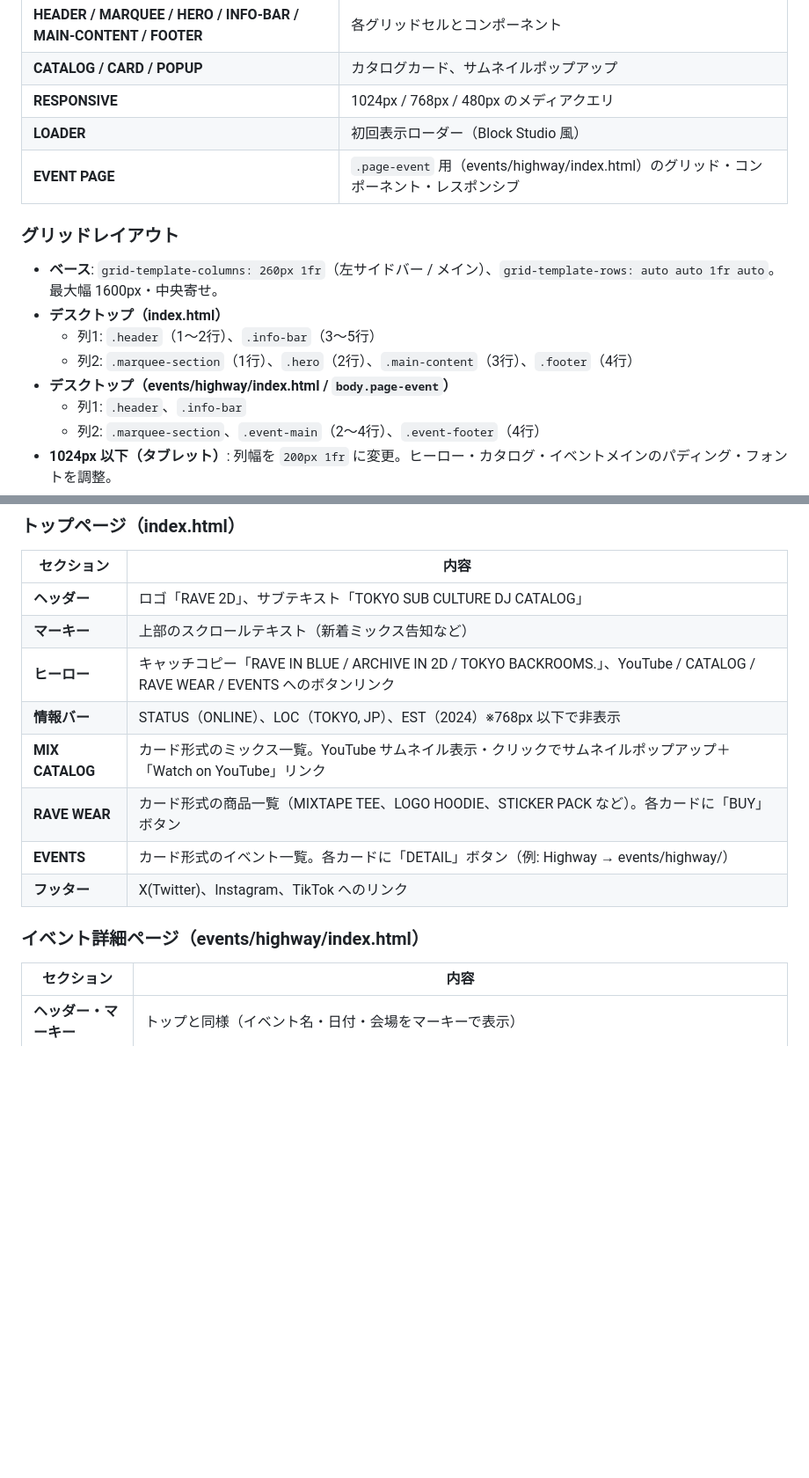
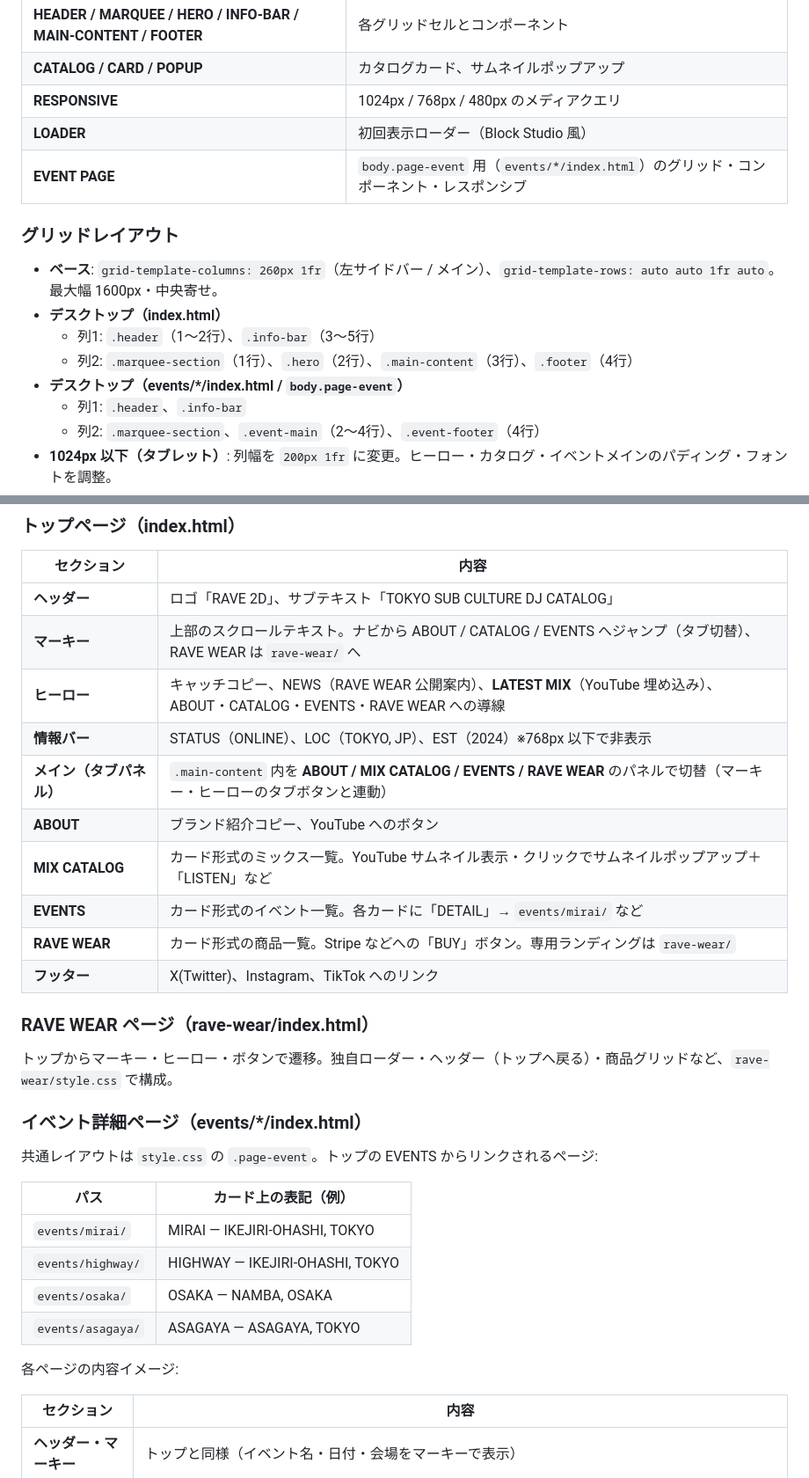
Before and after one commit to ojoknek/rave2d, a Markdown page: README.md, 2 parts joined by grey strips. Shown at 88% size. Drawn GitHub-style; blank space fills up the shorter version.

```diff
--- a/README.md
+++ b/README.md
@@ -47,7 +61,7 @@ rave2d/
 | **CATALOG / CARD / POPUP** | カタログカード、サムネイルポップアップ |
 | **RESPONSIVE** | 1024px / 768px / 480px のメディアクエリ |
 | **LOADER** | 初回表示ローダー（Block Studio 風） |
-| **EVENT PAGE** | `.page-event` 用（events/highway/index.html）のグリッド・コンポーネント・レスポンシブ |
+| **EVENT PAGE** | `body.page-event` 用（`events/*/index.html`）のグリッド・コンポーネント・レスポンシブ |
 
 ### グリッドレイアウト
 
@@ -55,7 +69,7 @@ rave2d/
 - **デスクトップ（index.html）**
   - 列1: `.header`（1〜2行）、`.info-bar`（3〜5行）
   - 列2: `.marquee-section`（1行）、`.hero`（2行）、`.main-content`（3行）、`.footer`（4行）
-- **デスクトップ（events/highway/index.html / `body.page-event`）**
+- **デスクトップ（events/*/index.html / `body.page-event`）**
   - 列1: `.header`、`.info-bar`
   - 列2: `.marquee-section`、`.event-main`（2〜4行）、`.event-footer`（4行）
 - **1024px 以下（タブレット）**: 列幅を `200px 1fr` に変更。ヒーロー・カタログ・イベントメインのパディング・フォントを調整。
@@ -97,15 +112,32 @@ rave2d/
 | セクション | 内容 |
 |-----------|------|
 | **ヘッダー** | ロゴ「RAVE 2D」、サブテキスト「TOKYO SUB CULTURE DJ CATALOG」 |
-| **マーキー** | 上部のスクロールテキスト（新着ミックス告知など） |
-| **ヒーロー** | キャッチコピー「RAVE IN BLUE / ARCHIVE IN 2D / TOKYO BACKROOMS.」、YouTube / CATALOG / RAVE WEAR / EVENTS へのボタンリンク |
+| **マーキー** | 上部のスクロールテキスト。ナビから ABOUT / CATALOG / EVENTS へジャンプ（タブ切替）、RAVE WEAR は `rave-wear/` へ |
+| **ヒーロー** | キャッチコピー、NEWS（RAVE WEAR 公開案内）、**LATEST MIX**（YouTube 埋め込み）、ABOUT・CATALOG・EVENTS・RAVE WEAR への導線 |
 | **情報バー** | STATUS（ONLINE）、LOC（TOKYO, JP）、EST（2024）※768px 以下で非表示 |
-| **MIX CATALOG** | カード形式のミックス一覧。YouTube サムネイル表示・クリックでサムネイルポップアップ＋「Watch on YouTube」リンク |
-| **RAVE WEAR** | カード形式の商品一覧（MIXTAPE TEE、LOGO HOODIE、STICKER PACK など）。各カードに「BUY」ボタン |
-| **EVENTS** | カード形式のイベント一覧。各カードに「DETAIL」ボタン（例: Highway → events/highway/） |
+| **メイン（タブパネル）** | `.main-content` 内を **ABOUT / MIX CATALOG / EVENTS / RAVE WEAR** のパネルで切替（マーキー・ヒーローのタブボタンと連動） |
+| **ABOUT** | ブランド紹介コピー、YouTube へのボタン |
+| **MIX CATALOG** | カード形式のミックス一覧。YouTube サムネイル表示・クリックでサムネイルポップアップ＋「LISTEN」など |
+| **EVENTS** | カード形式のイベント一覧。各カードに「DETAIL」→ `events/mirai/` など |
+| **RAVE WEAR** | カード形式の商品一覧。Stripe などへの「BUY」ボタン。専用ランディングは `rave-wear/` |
 | **フッター** | X(Twitter)、Instagram、TikTok へのリンク |
 
-### イベント詳細ページ（events/highway/index.html）
+### RAVE WEAR ページ（rave-wear/index.html）
+
+トップからマーキー・ヒーロー・ボタンで遷移。独自ローダー・ヘッダー（トップへ戻る）・商品グリッドなど、`rave-wear/style.css` で構成。
+
+### イベント詳細ページ（events/*/index.html）
+
+共通レイアウトは `style.css` の `.page-event`。トップの EVENTS からリンクされるページ:
+
+| パス | カード上の表記（例） |
+|------|----------------------|
+| `events/mirai/` | MIRAI — IKEJIRI-OHASHI, TOKYO |
+| `events/highway/` | HIGHWAY — IKEJIRI-OHASHI, TOKYO |
+| `events/osaka/` | OSAKA — NAMBA, OSAKA |
+| `events/asagaya/` | ASAGAYA — ASAGAYA, TOKYO |
+
+各ページの内容イメージ:
 
 | セクション | 内容 |
 |-----------|------|
```
Also changed, not shown: other parts of README.md (+34 -14 lines).
